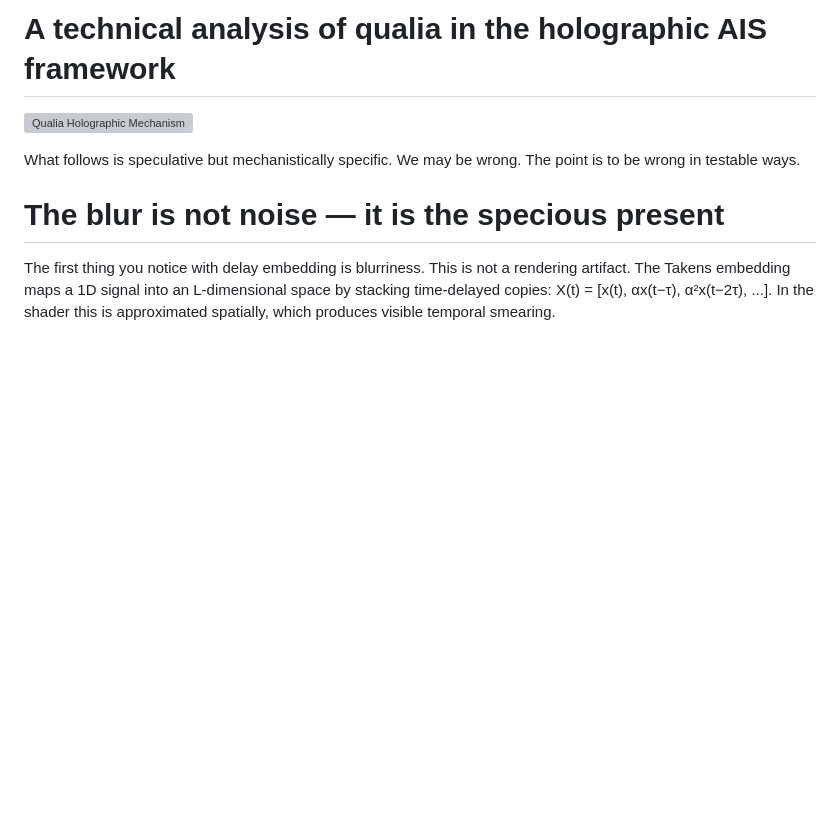
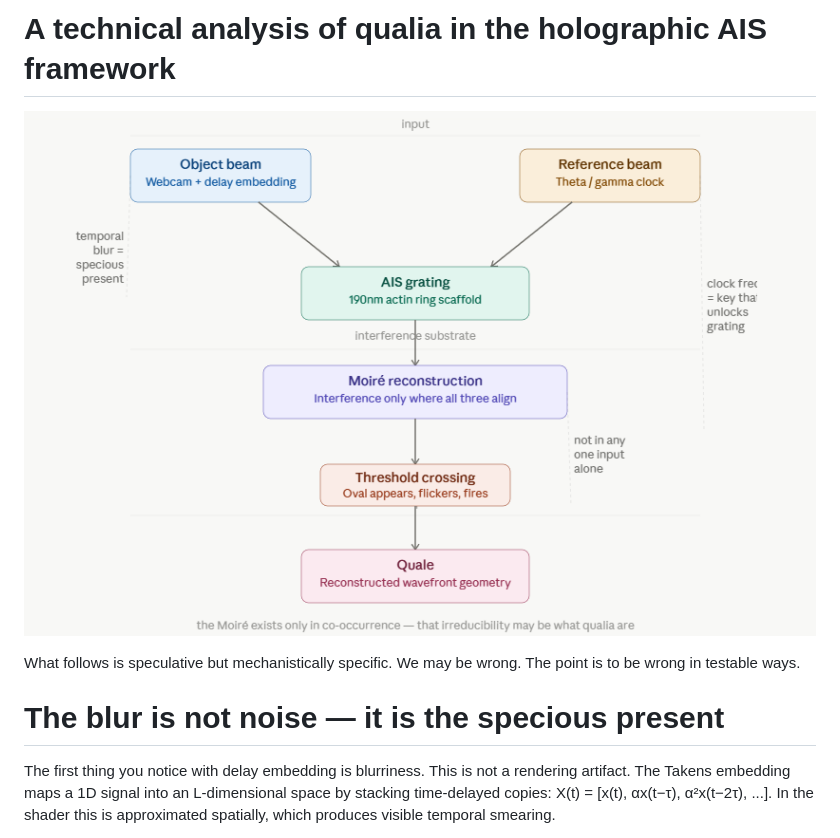
Before and after one commit to anttiluode/QualiaSchmualia, a Markdown page: README.md, the part around the change. Drawn GitHub-style; blank space fills up the shorter version; grey boxes are pictures that could not be loaded.

```diff
--- a/README.md
+++ b/README.md
@@ -38,7 +38,7 @@ This project is licensed under the MIT License - Copyright (c) 2026 anttiluode.
 
 # A technical analysis of qualia in the holographic AIS framework
 
-![Qualia Holographic Mechanism](qualia.PNG)
+![Qualia Holographic Mechanism](qualia.png)
 
 What follows is speculative but mechanistically specific. We may be wrong. The point is to be wrong in testable ways.
 
```
